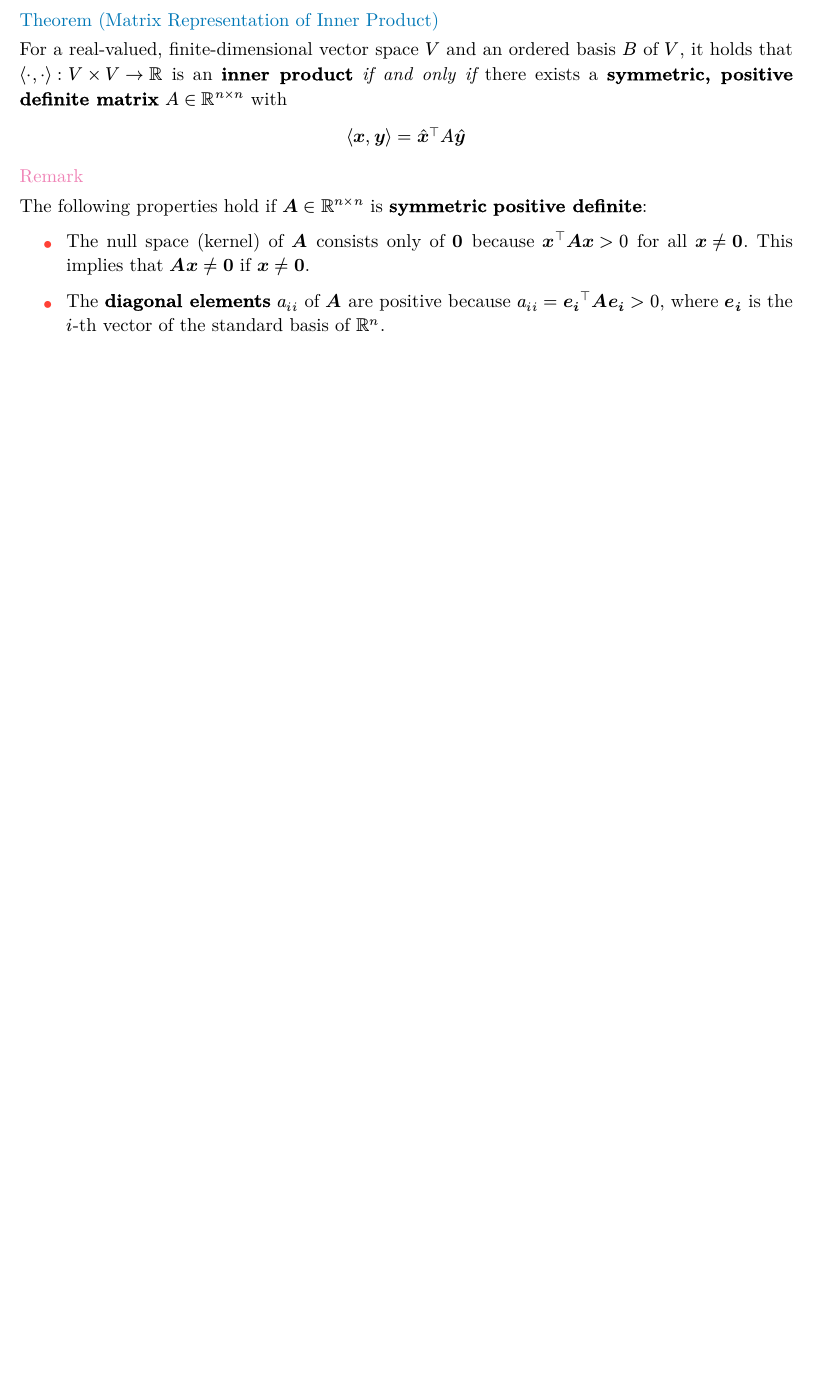
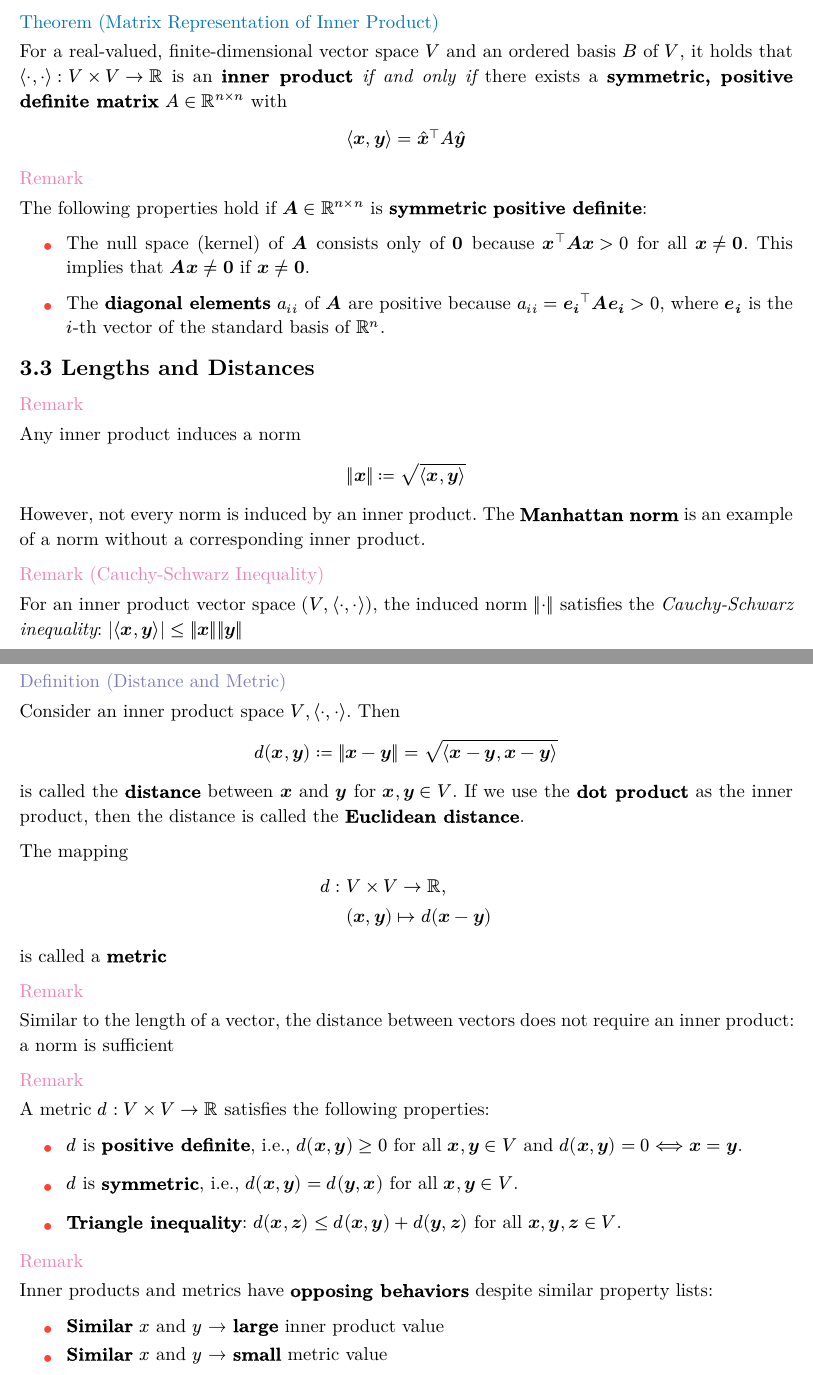
Before and after one commit to ahmedYasserM/notes, a Typst document (mml-book/mml-notes.typ): part of page 9 of 9 before the commit and two parts of pages 9 and 10 of 10 after it, the two joined at a grey line, cut so that both start at the same text, the shorter picture padded with empty space. The pictures show the PDF file mml-book/mml-notes.pdf that the author committed with the source.

Commit message:
add 3.3 - mml notes

```diff
--- a/mml-book/mml-notes.typ
+++ b/mml-book/mml-notes.typ
@@ -434,7 +434,7 @@ which assigns  each vector $bold(x)$ its *length* $||bold(x)|| in RR$, such that
   - The length of the sum of two vectors is less than or equal to the sum of their individual lengths.
   - The only time they would be equal is if the vectors $bold(x)$ and $bold(y)$ point in the *same direction*.
 
-- *Positive definite*: $||bold(x)|| >= 0$ and $||bold(x)|| = 0 <==> bold(x) = bold(0)$
+- *Positive definite*: $norm(bold(x)) >= 0$ and $norm(bold(x)) = 0 <==> bold(x) = bold(0)$
   - The length of a vector is always non-negative.
   - A vector has zero length if and only if it is the zero vector.
 
@@ -444,4 +444,3 @@ In geometric terms, the triangle inequality states that for any triangle, the su
 #def([Manhattan Norm or $ell_1$ norm])
 The *Manhattan norm* on $RR^n$ is defined for $bold(x) in RR^n$ as
 
-$ ||bold(x)||_1 := sum_(i=1)^n |x_i| $
@@ -525,3 +528,44 @@ The following properties hold if $bold(A) in RR^(n times n)$ is *symmetric* *pos
 - The null space (kernel) of $bold(A)$ consists only of $bold(0)$ because $bold(x)^tack.b bold(A) bold(x) > 0$ for all $bold(x) != bold(0)$. This implies that $bold(A) bold(x) != bold(0)$ if $bold(x) != bold(0)$.
 
 - The *diagonal elements* $a_(i i)$ of $bold(A)$ are positive because $a_(i i) = bold(e_i)^tack.b bold(A) bold(e_i) > 0$, where $bold(e_i)$ is the $i$-th vector of the standard basis of $RR^n$.
+
+
+== 3.3 Lengths and Distances
+
+#remark("")
+Any inner product induces a norm
+
+$
+  norm(bold(x)) := sqrt(axy)
+$
+
+However, not every norm is induced by an inner product. The *Manhattan norm* is an example of a norm without a corresponding inner product.
+
+#remark("(Cauchy-Schwarz Inequality)")
+
+For an inner product vector space $(V, adot)$, the induced norm $norm(dot)$ satisfies the _Cauchy-Schwarz inequality_: $abs(axy) <= norm(bold(x)) norm(bold(y))$
+
+#def("Distance and Metric")
+
+Consider an inner product space $V, adot$. Then
+
+$
+  #let eq = $angle.l bold(x) - bold(y), bold(x) - bold(y) angle.r$
+  d(bold(x), bold(y)) := norm(bold(x) - bold(y)) = sqrt(eq)
+$
+
+is called the *distance* between $bold(x)$ and $bold(y)$ for $bold(x), bold(y) in V$. If we use the *dot product* as the inner product, then the distance is called the *Euclidean distance*.
+
+The mapping
+
+$
+  d: & V times V -> RR, \
+     & (bold(x), bold(y)) |-> d(bold(x) - bold(y))
+$
+
+is called a *metric*
+
+#remark("")
+Similar to the length of a vector, the distance between vectors does not require an inner product: a norm is sufficient
+
+#remark("")
@@ -527,0 +580,5 @@ The following properties hold if $bold(A) in RR^(n times n)$ is *symmetric* *pos
+#remark("")
+Inner products and metrics have *opposing behaviors* despite similar property lists:
+
+- *Similar* $x$ and $y$ → *large* inner product value
+- *Similar* $x$ and $y$ → *small* metric value
```
Also changed, not shown: mml-book/mml-notes.pdf, mml-book/mml-notes.typ (28 more changed lines).
